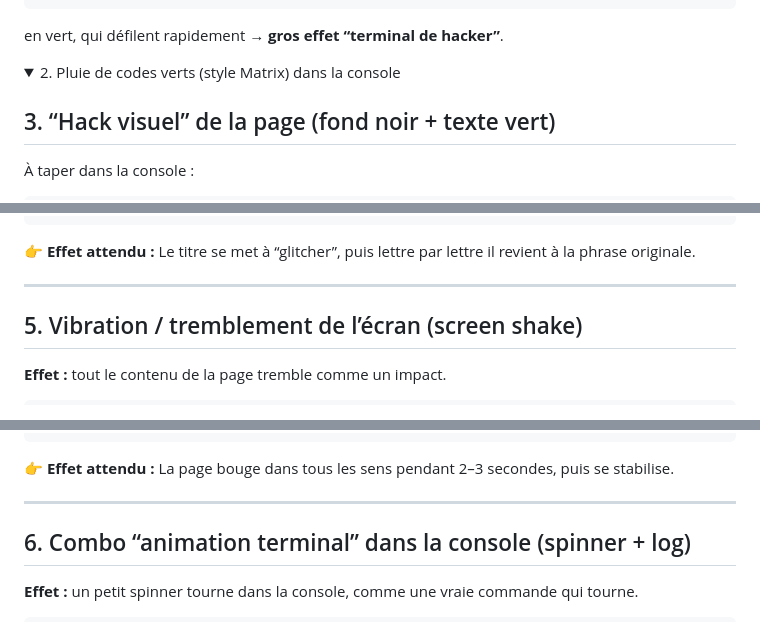
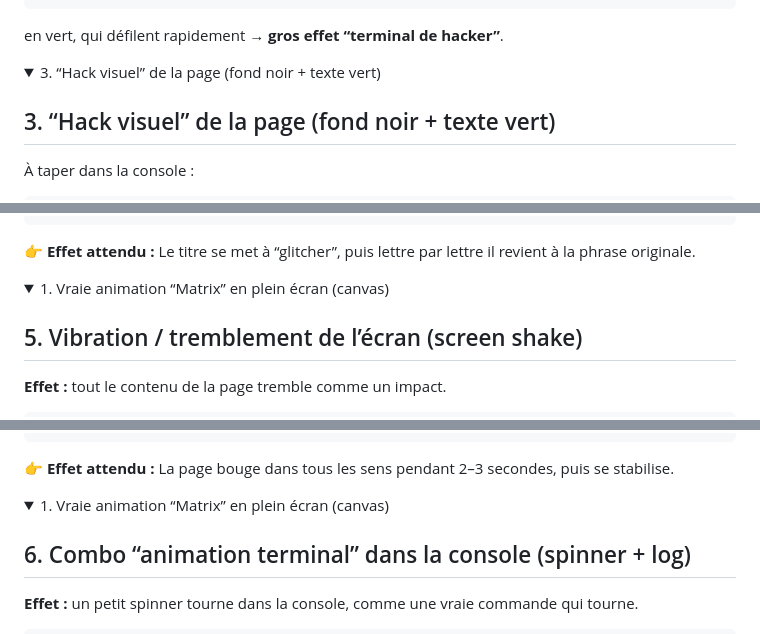
Before and after one commit to inskillflow/html-css-js-pour-la-configurateur-de-llm-01, a Markdown page: 04-travail-pratique-1-javascript.md, 3 parts joined by grey strips. Drawn GitHub-style; folded sections open.

```diff
--- a/04-travail-pratique-1-javascript.md
+++ b/04-travail-pratique-1-javascript.md
@@ -517,7 +517,7 @@ en vert, qui défilent rapidement → **gros effet “terminal de hacker”**.
 </details>
 
 <details>
-<summary>  2. Pluie de codes verts (style Matrix) dans la console </summary>
+<summary>  3. “Hack visuel” de la page (fond noir + texte vert) </summary>
 
 
 ## 3. “Hack visuel” de la page (fond noir + texte vert)
@@ -839,7 +853,10 @@ La console “bouge” en continu, barre qui se remplit, très *terminal admin s
 👉 **Effet attendu :**
 Le titre se met à “glitcher”, puis lettre par lettre il revient à la phrase originale.
 
----
+</details>
+
+<details>
+<summary>  1. Vraie animation “Matrix” en plein écran (canvas) </summary>
 
 ## 5. Vibration / tremblement de l’écran (screen shake)
 
@@ -877,7 +894,12 @@ Le titre se met à “glitcher”, puis lettre par lettre il revient à la phras
 👉 **Effet attendu :**
 La page bouge dans tous les sens pendant 2–3 secondes, puis se stabilise.
 
----
+
+
+</details>
+
+<details>
+<summary>  1. Vraie animation “Matrix” en plein écran (canvas) </summary>
 
 ## 6. Combo “animation terminal” dans la console (spinner + log)
 
```
Also changed, not shown: other parts of 04-travail-pratique-1-javascript.md (+23 -6 lines).
